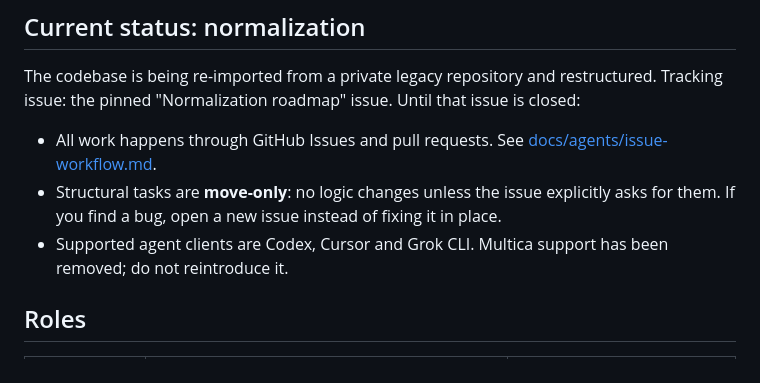
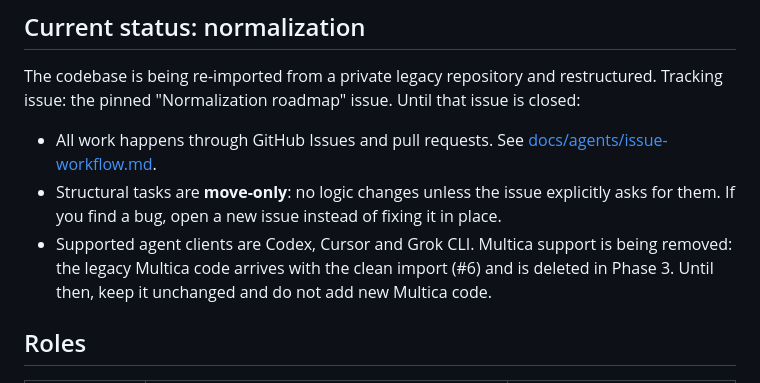
Before and after one commit to sudoHG/AskKey, a Markdown page: AGENTS.md, the part around the change. Rendered like a GitHub page.

Commit message:
Clarify the temporary status of imported Multica code

```diff
--- a/AGENTS.md
+++ b/AGENTS.md
@@ -14,7 +14,7 @@ The codebase is being re-imported from a private legacy repository and restructu
 
 - All work happens through GitHub Issues and pull requests. See [docs/agents/issue-workflow.md](docs/agents/issue-workflow.md).
 - Structural tasks are **move-only**: no logic changes unless the issue explicitly asks for them. If you find a bug, open a new issue instead of fixing it in place.
-- Supported agent clients are Codex, Cursor and Grok CLI. Multica support has been removed; do not reintroduce it.
+- Supported agent clients are Codex, Cursor and Grok CLI. Multica support is being removed: the legacy Multica code arrives with the clean import (#6) and is deleted in Phase 3. Until then, keep it unchanged and do not add new Multica code.
 
 ## Roles
 
```
